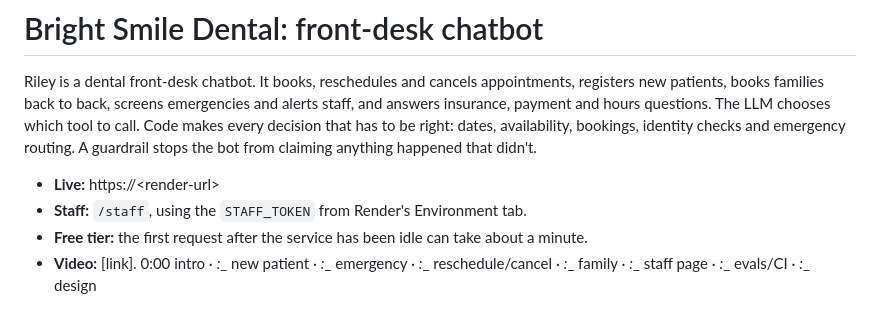
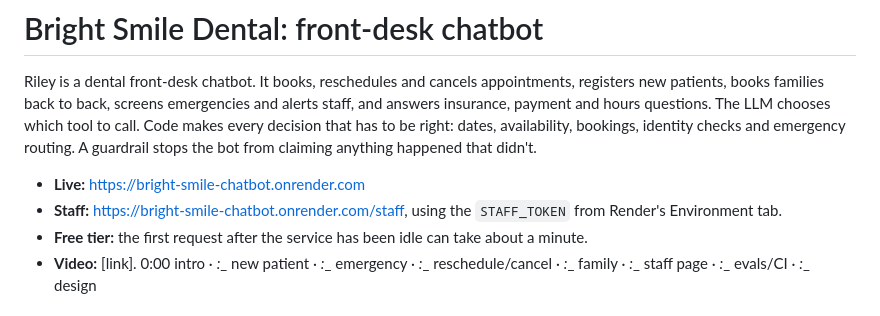
Before and after one commit to NiharP31/Dental_practice_chatbot, a Markdown page: README.md, the part around the change. Rendered like a GitHub page.

Commit message:
README: live Render URL
Co-Authored-By: Claude Opus 5.5 <noreply@anthropic.com>

```diff
--- a/README.md
+++ b/README.md
@@ -6,8 +6,9 @@ payment and hours questions. The LLM chooses which tool to call. Code makes ever
 to be right: dates, availability, bookings, identity checks and emergency routing. A guardrail stops
 the bot from claiming anything happened that didn't.
 
-- **Live:** https://&lt;render-url&gt;
-- **Staff:** `/staff`, using the `STAFF_TOKEN` from Render's Environment tab.
+- **Live:** https://bright-smile-chatbot.onrender.com
+- **Staff:** https://bright-smile-chatbot.onrender.com/staff, using the `STAFF_TOKEN` from Render's
+  Environment tab.
 - **Free tier:** the first request after the service has been idle can take about a minute.
 - **Video:** [link]. 0:00 intro · _:__ new patient · _:__ emergency · _:__ reschedule/cancel ·
   _:__ family · _:__ staff page · _:__ evals/CI · _:__ design
```
